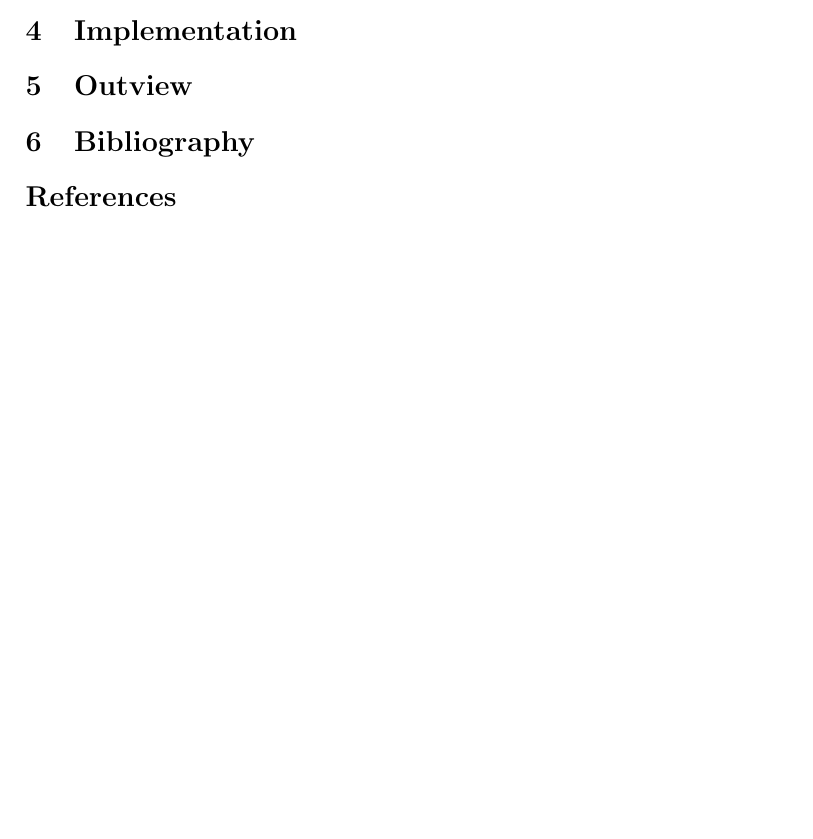
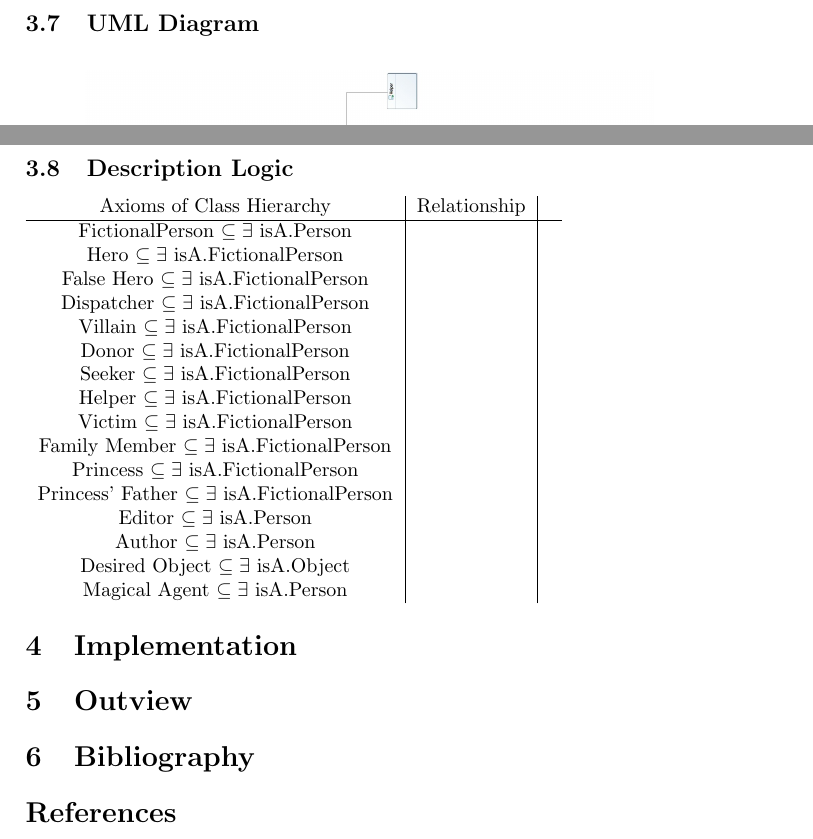
Before and after one commit to UrsaMinor17/Ontologies, a LaTeX document (Report/Ontologies.tex): part of page 5 of 5 before the commit and two parts of pages 6 and 7 of 7 after it, the two joined at a grey line, cut at the place of the change, the shorter picture padded with empty space. Compiled offline with pdfLaTeX.

Commit message:
report and DL

```diff
--- a/Report/Ontologies.tex
+++ b/Report/Ontologies.tex
@@ -2,7 +2,9 @@
 \usepackage[utf8]{inputenc}
 \usepackage{amsmath}
 \usepackage{amsfonts}
+\usepackage{float}
 \usepackage{amssymb}
+\usepackage{graphicx}
 \usepackage{url}
 
 \author{Yasar Mahomed Abbas, Franziska Pannach, \\Danielle Russell, Yuvika Singh}
@@ -175,3 +177,5 @@ publishedIn(tale, anthology), editedBy(anthology, editor), publishedBy(anthology
 
 
 \normalsize
+\newpage
+\subsection{UML Diagram}
@@ -178,3 +187,30 @@ publishedIn(tale, anthology), editedBy(anthology, editor), publishedBy(anthology
+\subsection{Description Logic}
+
+\begin{tabular}{c|c|c}
+Axioms of Class Hierarchy & Relationship & \\
+\hline
+FictionalPerson $\subseteq \exists $ isA.Person  & & \\
+Hero $\subseteq \exists $ isA.FictionalPerson  & & \\
+False Hero $\subseteq \exists $ isA.FictionalPerson  & & \\
+
+Dispatcher $\subseteq \exists $ isA.FictionalPerson  & & \\
+Villain $\subseteq \exists $ isA.FictionalPerson  & & \\
+Donor $\subseteq \exists $ isA.FictionalPerson  & & \\
+Seeker $\subseteq \exists $ isA.FictionalPerson  & & \\
+Helper $\subseteq \exists $ isA.FictionalPerson  & & \\
+Victim $\subseteq \exists $ isA.FictionalPerson  & & \\
+Family Member $\subseteq \exists $ isA.FictionalPerson  & & \\
+Princess $\subseteq \exists $ isA.FictionalPerson  & & \\
+Princess' Father $\subseteq \exists $ isA.FictionalPerson  & & \\
+Editor $\subseteq \exists $ isA.Person  & & \\
+Author $\subseteq \exists $ isA.Person  & & \\
+Desired Object $\subseteq \exists $ isA.Object  & & \\
+Magical Agent $\subseteq \exists $ isA.Person  & & \\
+
+
+
+\end{tabular}
+
 
 \section{Implementation}
 \section{Outview}
```
Also changed, not shown: Report/NewModel Class Diagram.jpg (deleted), Report/NewModelClassDiagram.jpg (added), Report/Ontologies.pdf, Report/Ontologies.tex (5 more changed lines), 3 other files.
